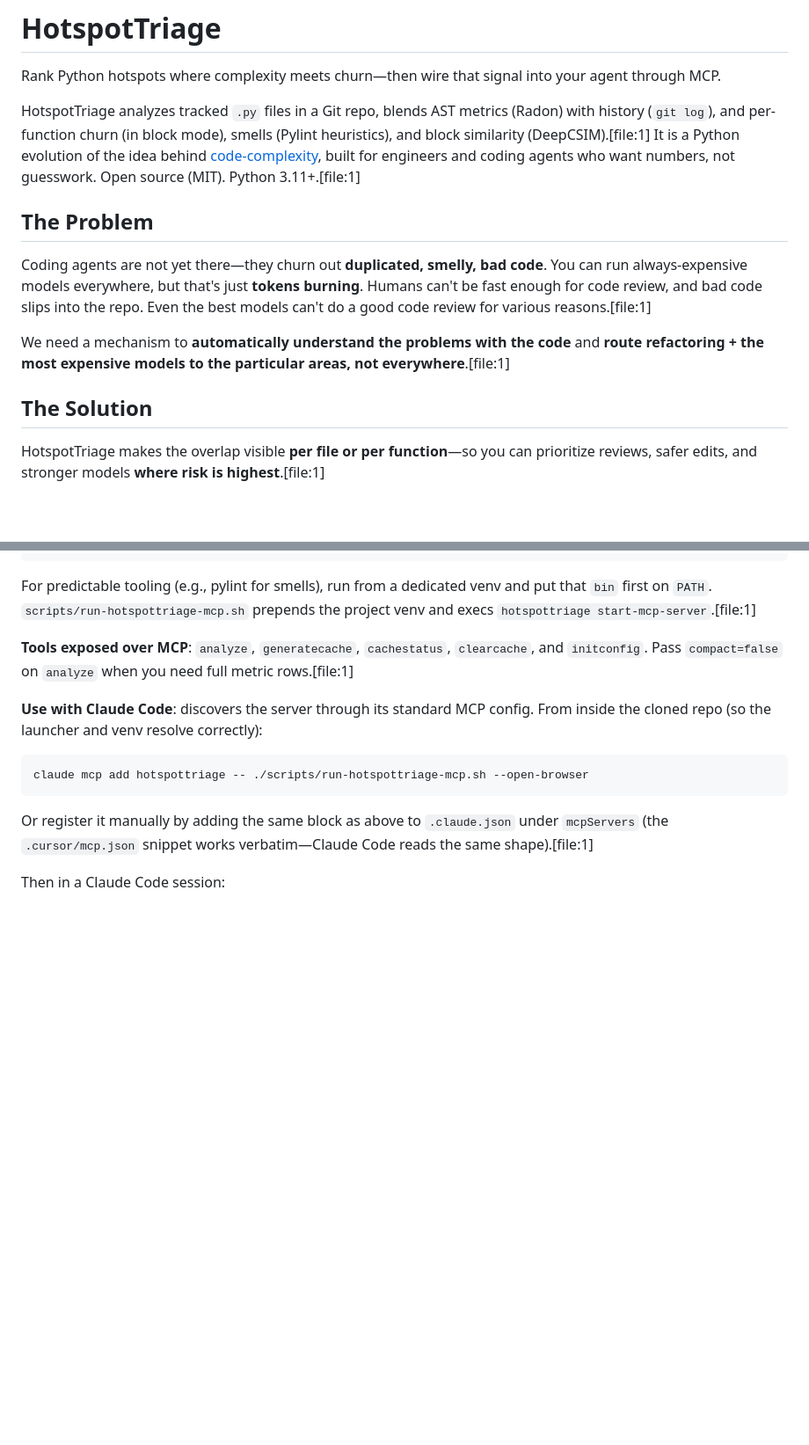
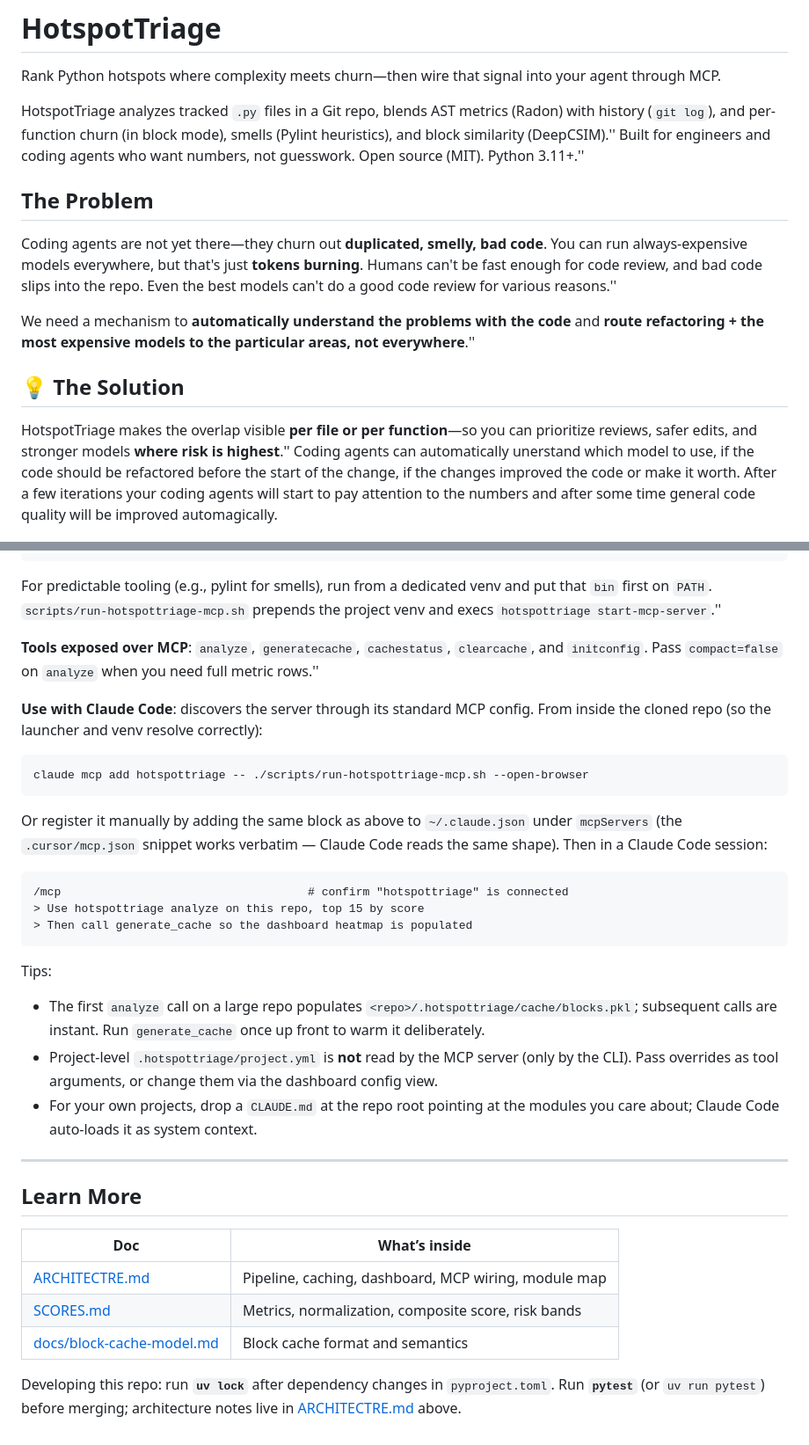
Before and after one commit to avnovikov/HotspotTriage, a Markdown page: README.md, 2 parts joined by grey strips. Shown at 88% size. Rendered like a GitHub page; blank space fills up the shorter version.

Commit message:
Docs: README landing page, MCP/Serena-style server, screenshots (#62)
Closes #62

````diff
--- a/README.md
+++ b/README.md
@@ -2,14 +2,14 @@
 
 Rank Python hotspots where complexity meets churn—then wire that signal into your agent through MCP.
 
-HotspotTriage analyzes tracked `.py` files in a Git repo, blends AST metrics (Radon) with history (`git log`), and per-function churn (in block mode), smells (Pylint heuristics), and block similarity (DeepCSIM).[file:1] It is a Python evolution of the idea behind [code-complexity](https://github.com/github/codeql/tree/main/python/ql/src/codeql/python/frameworks/Complexity), built for engineers and coding agents who want numbers, not guesswork. Open source (MIT). Python 3.11+.[file:1]
+HotspotTriage analyzes tracked `.py` files in a Git repo, blends AST metrics (Radon) with history (`git log`), and per-function churn (in block mode), smells (Pylint heuristics), and block similarity (DeepCSIM).'' Built for engineers and coding agents who want numbers, not guesswork. Open source (MIT). Python 3.11+.''
 
-##  The Problem
-Coding agents are not yet there—they churn out **duplicated, smelly, bad code**. You can run always-expensive models everywhere, but that's just **tokens burning**. Humans can't be fast enough for code review, and bad code slips into the repo. Even the best models can't do a good code review for various reasons.[file:1]
+## The Problem
+Coding agents are not yet there—they churn out **duplicated, smelly, bad code**. You can run always-expensive models everywhere, but that's just **tokens burning**. Humans can't be fast enough for code review, and bad code slips into the repo. Even the best models can't do a good code review for various reasons.''
 
-We need a mechanism to **automatically understand the problems with the code** and **route refactoring + the most expensive models to the particular areas, not everywhere**.[file:1]
+We need a mechanism to **automatically understand the problems with the code** and **route refactoring + the most expensive models to the particular areas, not everywhere**.''
 
-##  The Solution
-HotspotTriage makes the overlap visible **per file or per function**—so you can prioritize reviews, safer edits, and stronger models **where risk is highest**.[file:1]
+## 💡 The Solution
+HotspotTriage makes the overlap visible **per file or per function**—so you can prioritize reviews, safer edits, and stronger models **where risk is highest**.'' Coding agents can automatically unerstand which model to use, if the code should be refactored before the start of the change, if the changes improved the code or make it worth. After a few iterations your coding agents will start to pay attention to the numbers and after some time general code quality will be improved automagically.
 
 ![Web dashboard overview](docs/screenshots/dashboard-overview.png)
@@ -76,14 +76,36 @@ Direct binary (same process, explicit subcommand):
   }
 }
 ```
-For predictable tooling (e.g., pylint for smells), run from a dedicated venv and put that `bin` first on `PATH`. `scripts/run-hotspottriage-mcp.sh` prepends the project venv and execs `hotspottriage start-mcp-server`.[file:1]
+For predictable tooling (e.g., pylint for smells), run from a dedicated venv and put that `bin` first on `PATH`. `scripts/run-hotspottriage-mcp.sh` prepends the project venv and execs `hotspottriage start-mcp-server`.''
 
-**Tools exposed over MCP**: `analyze`, `generatecache`, `cachestatus`, `clearcache`, and `initconfig`. Pass `compact=false` on `analyze` when you need full metric rows.[file:1]
+**Tools exposed over MCP**: `analyze`, `generatecache`, `cachestatus`, `clearcache`, and `initconfig`. Pass `compact=false` on `analyze` when you need full metric rows.''
 
 **Use with Claude Code**: discovers the server through its standard MCP config. From inside the cloned repo (so the launcher and venv resolve correctly):
 ```bash
 claude mcp add hotspottriage -- ./scripts/run-hotspottriage-mcp.sh --open-browser
 ```
-Or register it manually by adding the same block as above to `.claude.json` under `mcpServers` (the `.cursor/mcp.json` snippet works verbatim—Claude Code reads the same shape).[file:1]
+Or register it manually by adding the same block as above to `~/.claude.json` under `mcpServers` (the `.cursor/mcp.json` snippet works verbatim — Claude Code reads the same shape). Then in a Claude Code session:
 
-Then in a Claude Code session:
+```text
+/mcp                                    # confirm "hotspottriage" is connected
+> Use hotspottriage analyze on this repo, top 15 by score
+> Then call generate_cache so the dashboard heatmap is populated
+```
+
+Tips:
+- The first `analyze` call on a large repo populates `<repo>/.hotspottriage/cache/blocks.pkl`; subsequent calls are instant. Run `generate_cache` once up front to warm it deliberately.
+- Project-level `.hotspottriage/project.yml` is **not** read by the MCP server (only by the CLI). Pass overrides as tool arguments, or change them via the dashboard config view.
+- For your own projects, drop a `CLAUDE.md` at the repo root pointing at the modules you care about; Claude Code auto-loads it as system context.
+
+
+---
+
+## Learn More
+
+| Doc | What’s inside |
+|-----|----------------|
+| [ARCHITECTRE.md](ARCHITECTRE.md) | Pipeline, caching, dashboard, MCP wiring, module map |
+| [SCORES.md](SCORES.md) | Metrics, normalization, composite score, risk bands |
+| [docs/block-cache-model.md](docs/block-cache-model.md) | Block cache format and semantics |
+
+Developing this repo: run **`uv lock`** after dependency changes in `pyproject.toml`. Run **`pytest`** (or `uv run pytest`) before merging; architecture notes live in [ARCHITECTRE.md](ARCHITECTRE.md) above.
````
Also changed, not shown: other parts of README.md (+12 -12 lines).
